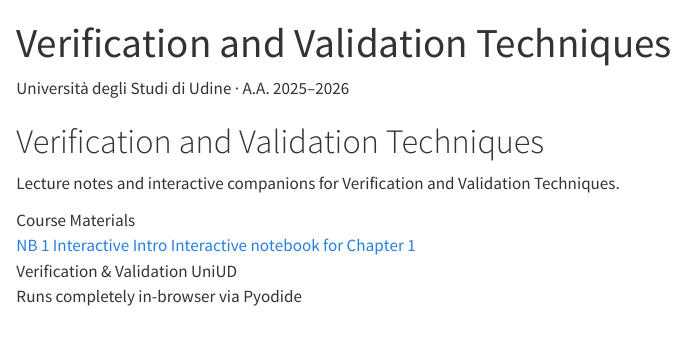
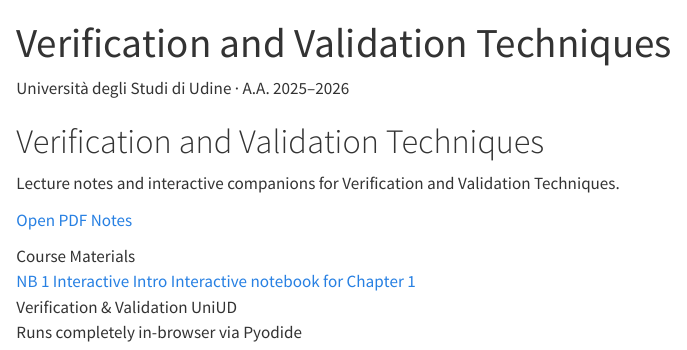
Before and after one commit to TheGhoul21/uniud-verification-and-validation-techniques-notes, a Quarto document (index.qmd): the page in a window 1100 px wide, from its top. Rendered offline with R 4.5, knitr and Pandoc in place of Quarto, with nearby package versions.

Commit message:
Add PDF notes link to homepage

```diff
--- a/index.qmd
+++ b/index.qmd
@@ -16,6 +16,9 @@
     <h1>Verification and Validation Techniques</h1>
     <p class="desc">
       Lecture notes and interactive companions for Verification and Validation Techniques.
+    </p>
+    <p class="hero-links">
+      <a href="main.pdf" target="_blank" rel="noopener noreferrer">Open PDF Notes</a>
     </p>
   </div>
 
```
